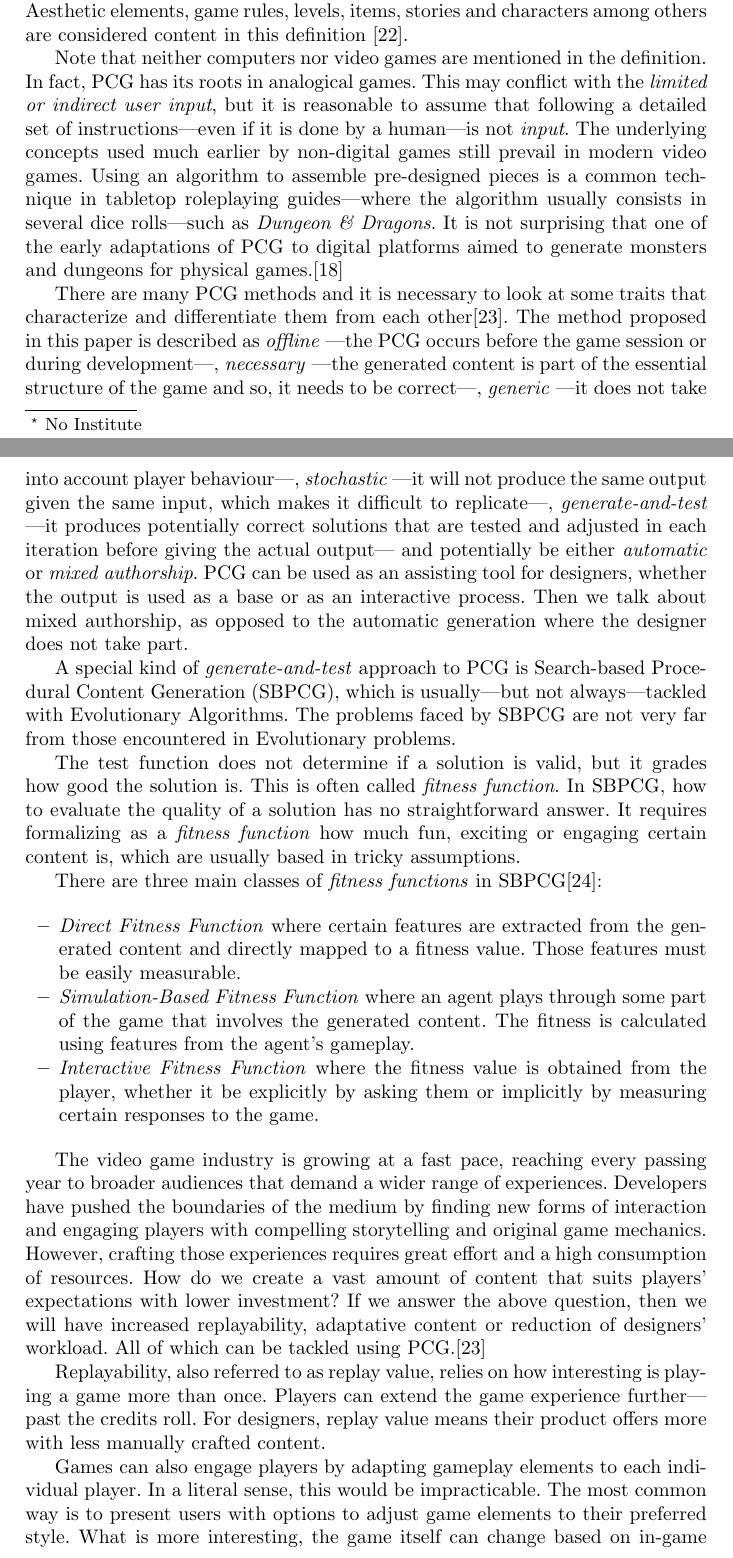
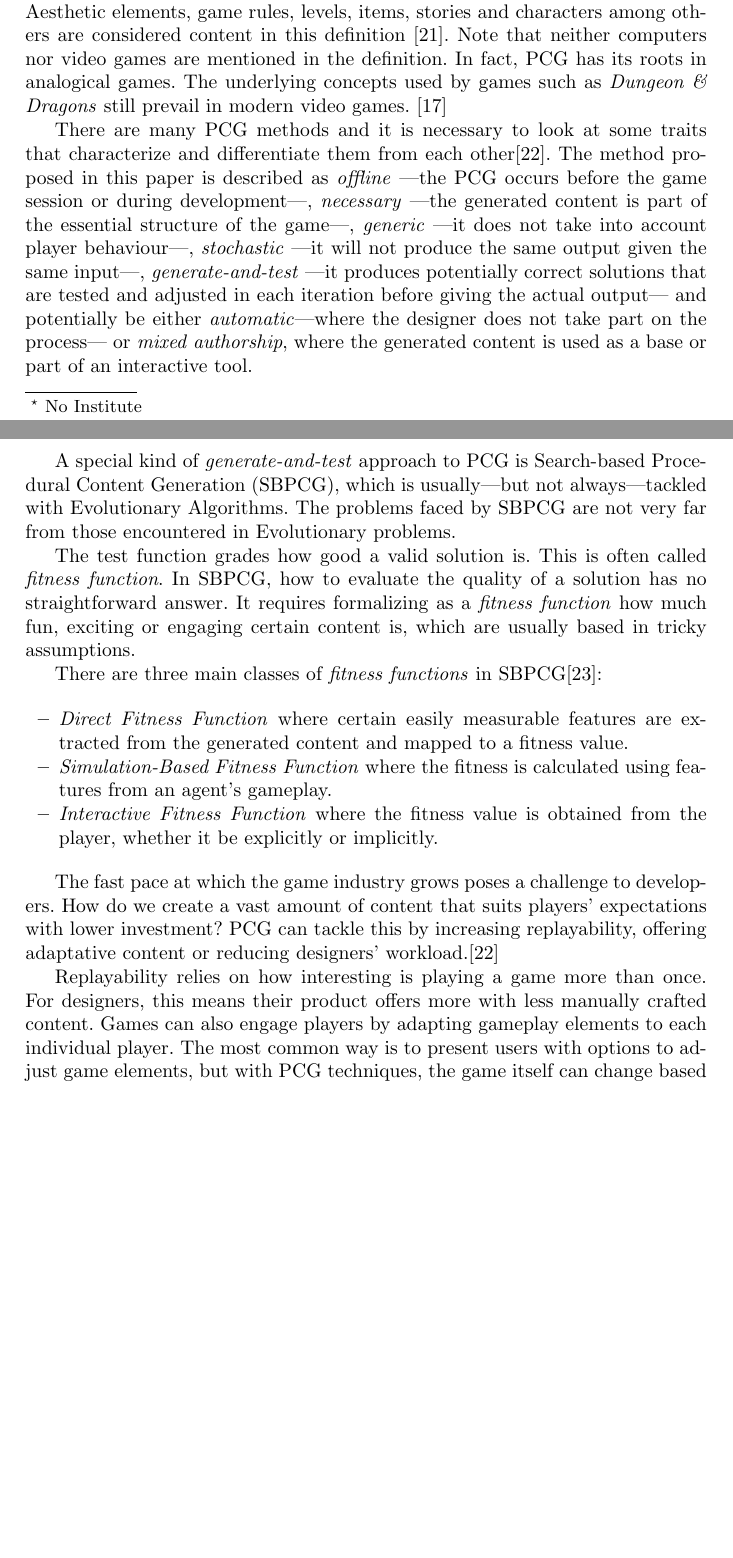
Before and after one commit to Laucalle/AngryBirdsLevelGenerationThesis, a LaTeX thesis (evostar2019/angrybirds-evo19.tex): two parts of pages 1 and 2 of 15, joined at a grey line, cut so that both start at the same text, the shorter picture padded with empty space. Compiled offline with pdfLaTeX; the source files are stored in an older character set and shown here as Unicode.

Commit message:
Reduced introduction

```diff
--- a/evostar2019/angrybirds-evo19.tex
+++ b/evostar2019/angrybirds-evo19.tex
@@ -158,23 +161,37 @@ among others are considered content in this definition
                                 % should give a reference for it.
                                 % It is from the same
                                 %\cite{togelius2011procedural}
+Note that neither computers nor video games are mentioned in the
+definition. In fact, PCG has its roots in analogical games.
+%This may
+%conflict with the \textit{limited or indirect user input}, but it is
+%reasonable to assume that following a detailed set of
+%instructions---even if it is done by a human---is not
+%\textit{input}.
+The underlying concepts used by games such as \textit{Dungeon \& Dragons} still
+prevail in modern video games. \cite{smith2015analog}
+% Using an
+%algorithm to assemble pre-designed pieces is a common technique in
+%tabletop roleplaying guides---where the algorithm usually consists in
+%several dice rolls---such as \textit{Dungeon \& Dragons}.
+% It is not
+%surprising that one of the early adaptations of PCG to digital
+%platforms aimed to generate monsters and dungeons for physical
+%games.
 
-Note that neither computers nor video games are mentioned in the
-definition. In fact, PCG has its roots in analogical games. This may
-conflict with the \textit{limited or indirect user input}, but it is
-reasonable to assume that following a detailed set of
-instructions---even if it is done by a human---is not
-\textit{input}. The underlying concepts used much earlier by
-non-digital games still prevail in modern video games. Using an
-algorithm to assemble pre-designed pieces is a common technique in
-tabletop roleplaying guides---where the algorithm usually consists in
-several dice rolls---such as \textit{Dungeon \& Dragons}. It is not
-surprising that one of the early adaptations of PCG to digital
-platforms aimed to generate monsters and dungeons for physical
-games.\cite{smith2015analog}
-
-
-There are many PCG methods and it is necessary to look at some traits that characterize and differentiate them from each other\cite{togelius2016introduction}. The method proposed in this paper is described as \textit{offline} ---the PCG occurs before the game session or during development---, \textit{necessary} ---the generated content is part of the essential structure of the game and so, it needs to be correct---, \textit{generic} ---it does not take into account player behaviour---, \textit{stochastic} ---it will not produce the same output given the same input, which makes it difficult to replicate---, \textit{generate-and-test} ---it produces potentially correct solutions that are tested and adjusted in each iteration before giving the actual output--- and potentially be either \textit{automatic} or \textit{mixed authorship}. PCG can be used as an assisting tool for designers, whether the output is used as a base or as an interactive process. Then we talk about mixed authorship, as opposed to the automatic generation where the designer does not take part.
+There are many PCG methods and it is necessary to look at some traits that
+characterize and differentiate them from each
+other\cite{togelius2016introduction}. The method proposed in this paper is
+described as \textit{offline} ---the PCG occurs before the game session or
+during development---, \textit{necessary} ---the generated content is part of
+the essential structure of the game---, \textit{generic} ---it does not take
+into account player behaviour---, \textit{stochastic} ---it will not produce
+the same output given the same input---, \textit{generate-and-test} ---it
+produces potentially correct solutions that are tested and adjusted in each
+iteration before giving the actual output--- and potentially be either
+\textit{automatic}---where the designer does not take part on the process--- or
+\textit{mixed authorship}, where the generated content is used as a base or
+part of an interactive tool.
 
 A special kind of \textit{generate-and-test} approach to PCG is
 Search-based Procedural Content Generation (SBPCG), which is
@@ -182,48 +199,40 @@ usually---but not always---tackled with Evolutionary Algorithms. The
 problems faced by SBPCG are not very far from those encountered in
 Evolutionary problems.
 
-The test function does not determine if a solution is valid, but it grades how good the solution is. This is often called \textit{fitness function}. In SBPCG, how to evaluate the quality of a solution has no straightforward answer. It requires formalizing as a \textit{fitness function} how much fun, exciting or engaging certain content is, which are usually based in tricky assumptions.
+The test function grades how good a valid solution is. This is often called
+\textit{fitness function}. In SBPCG, how to evaluate the quality of a solution
+has no straightforward answer. It requires formalizing as a \textit{fitness
+function} how much fun, exciting or engaging certain content is, which are
+usually based in tricky assumptions.
 
 There are three main classes of \textit{fitness functions} in SBPCG\cite{togelius2010search}:
 
 \begin{itemize}
-	\item \textit{Direct Fitness Function} where certain features are extracted from the generated content and directly mapped to a fitness value. Those features must be easily measurable.
-	\item \textit{Simulation-Based Fitness Function} where an agent plays
-	through some part of the game that involves the generated content. The
-	fitness is calculated using features from the agent's gameplay.
+	\item \textit{Direct Fitness Function} where certain easily measurable
+	features are extracted from the generated content and mapped to a
+	fitness value.
+	\item \textit{Simulation-Based Fitness Function} where the
+	fitness is calculated using features from an agent's gameplay.
 	\item \textit{Interactive Fitness Function} where the fitness value is
-	obtained from the player, whether it be explicitly by asking them or
-	implicitly by measuring certain responses to the game.
+	obtained from the player, whether it be explicitly or
+	implicitly.
 \end{itemize}
 
 % I've shorten the first part of this section, but I don't know if we better just remove it or remove why replayability, adptative contet and assistance tools are interesting for saving resources. Is there need to define PCG in depth in the previous section then? - Laura
 % No, really no need. It's a games track, probably people already know what it is. A general definition and focusing on the specific type we are using is more than enough. - JJ
 % OK, it does look good now. No need to eliminate - JJ
 
-The video game industry is growing at a fast pace, reaching every passing year
-to broader audiences that demand a wider range of experiences. Developers have
-pushed the boundaries of the medium by finding new forms of interaction and
-engaging players with compelling storytelling and original game mechanics.
-However, crafting those experiences  requires great effort and a high
-consumption of resources. How do we create a vast amount of content that suits
-players' expectations with lower investment? If we answer the above question,
-then we will have increased replayability, adaptative content or reduction of
-designers' workload. All of which can be tackled using
-PCG.\cite{togelius2016introduction}
+The fast pace at which the game industry grows poses a challenge to developers.
+How do we create a vast amount of content that suits
+players' expectations with lower investment? PCG can tackle this by
+increasing replayability, offering adaptative content or reducing designers'
+workload.\cite{togelius2016introduction}
 
-% Please cosider doing a hard-wrap on the text, editing and
-% keeping track of changes in git is going to be easier.
-% Sorry, but what do you mean by hard-wrap? - Laura
-% It means using editor config to keep line length to a certain number
-% of characters, 72 or 80.  Like these two lines - JJ
-% Done - Laura
 
-Replayability, also referred to as replay value, relies on how interesting is
-playing a game more than once. Players can extend the game experience
-further---past the credits roll. For designers, replay value means their
+Replayability relies on how interesting is
+playing a game more than once. For designers, this means their
 product offers more with less manually crafted content.
-
 Games can also engage players by adapting gameplay elements to each individual
-player. In a literal sense, this would be impracticable. The most common way is
-to present users with options to adjust game elements to their preferred style.
-What is more interesting, the game itself can change based on in-game player
+player. The most common way is
+to present users with options to adjust game elements, but with PCG techniques,
+the game itself can change based on in-game player behaviour.
```
Also changed, not shown: evostar2019/angrybirds-evo19.tex (73 more changed lines).
